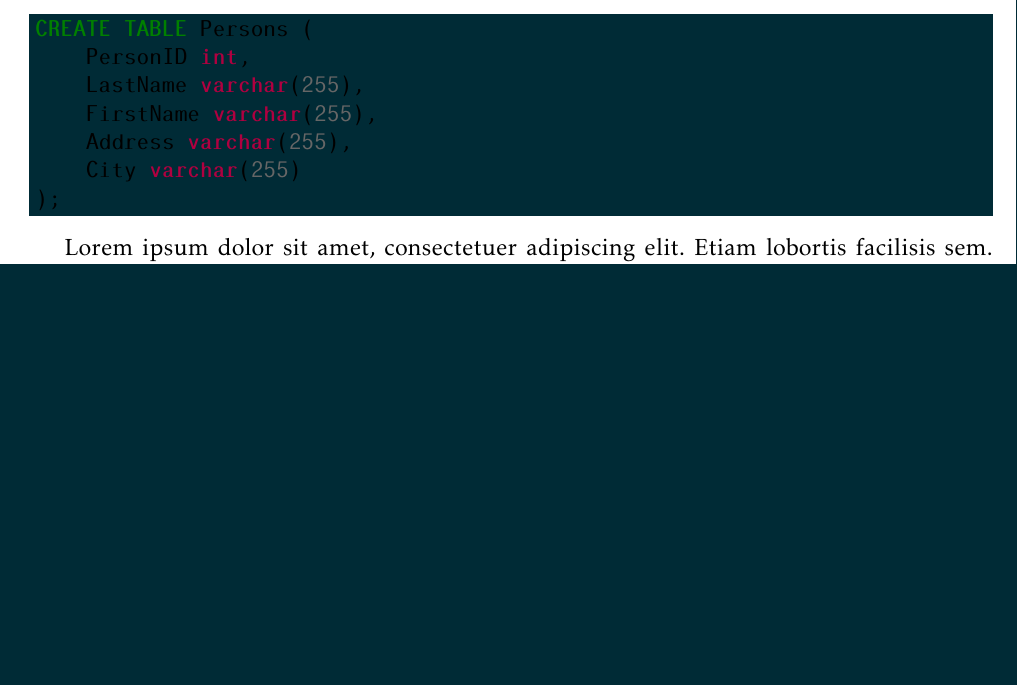
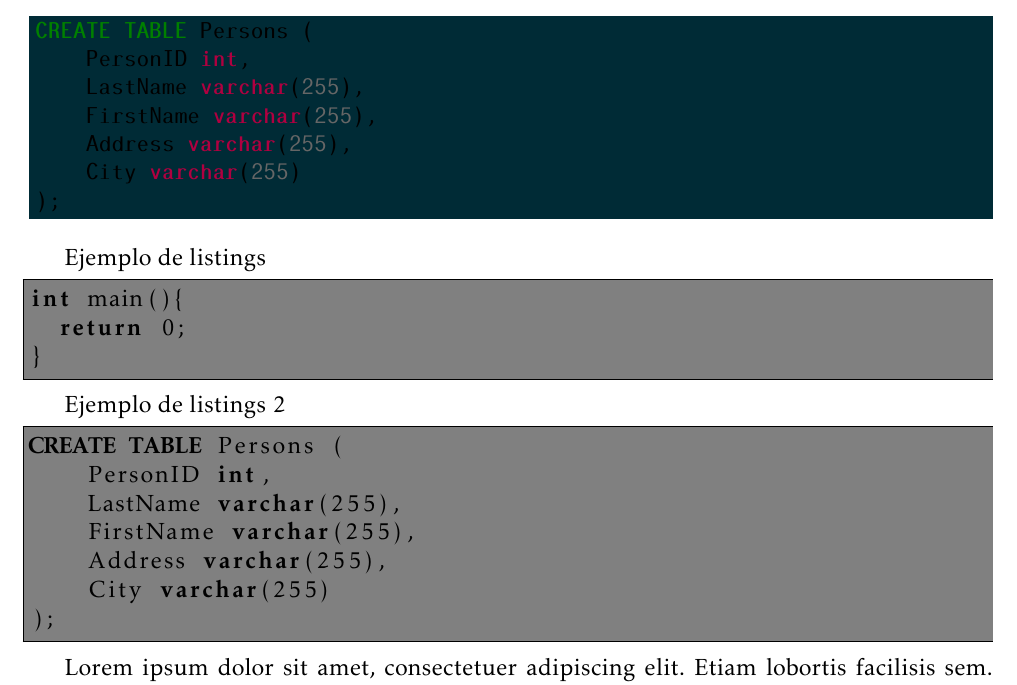
Before and after one commit to yuki/aprendiendo-latex, a LaTeX book (prueba.tex): part of page 5 of 10 before the commit and part of page 5 of 11 after it, cut so that both start at the same text, the shorter picture padded with empty space. Compiled offline with pdfLaTeX.

Commit message:
Added "listings" example.
I will use minted, for coloring code is better.

```diff
--- a/prueba.tex
+++ b/prueba.tex
@@ -10,6 +10,9 @@
 %for source code. Python's Pygments package needed and "-shel-escape" into cli/Texmaker
 \usepackage{minted}
 \usemintedstyle{solarized-dark}
+
+%alternative for source code
+\usepackage{listings}
 
 % for Systemctl's "box" unicode symbols
 \usepackage{pmboxdraw}
@@ -103,6 +106,25 @@ CREATE TABLE Persons (
 );
 \end{minted}
 
+Ejemplo de listings
+\lstset{backgroundcolor=\color{gray}, frame=tlb}
+\begin{lstlisting}[language={C}]
+int main(){
+  return 0;
+}
+\end{lstlisting}
+
+Ejemplo de listings 2
+
+\begin{lstlisting}[language={SQL}]
+CREATE TABLE Persons (
+    PersonID int,
+    LastName varchar(255),
+    FirstName varchar(255),
+    Address varchar(255),
+    City varchar(255)
+);
+\end{lstlisting}
 
 
 
```
